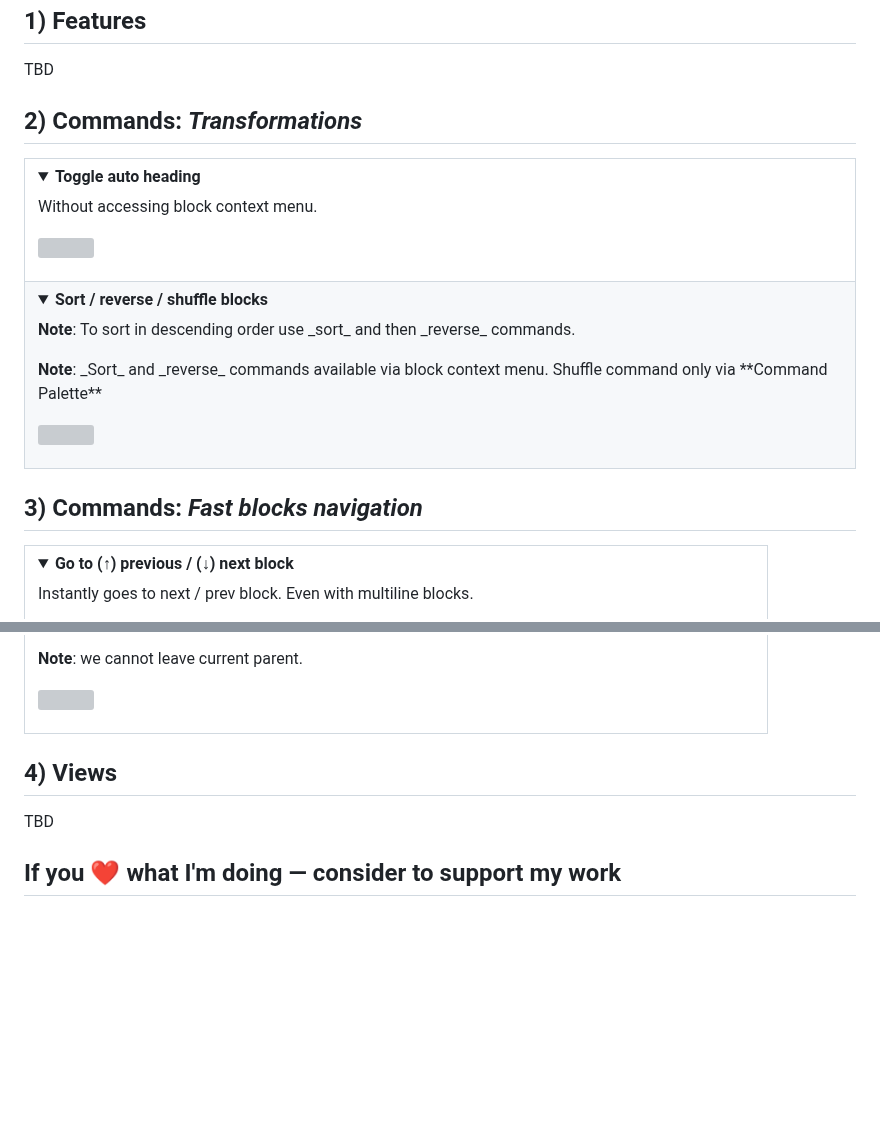
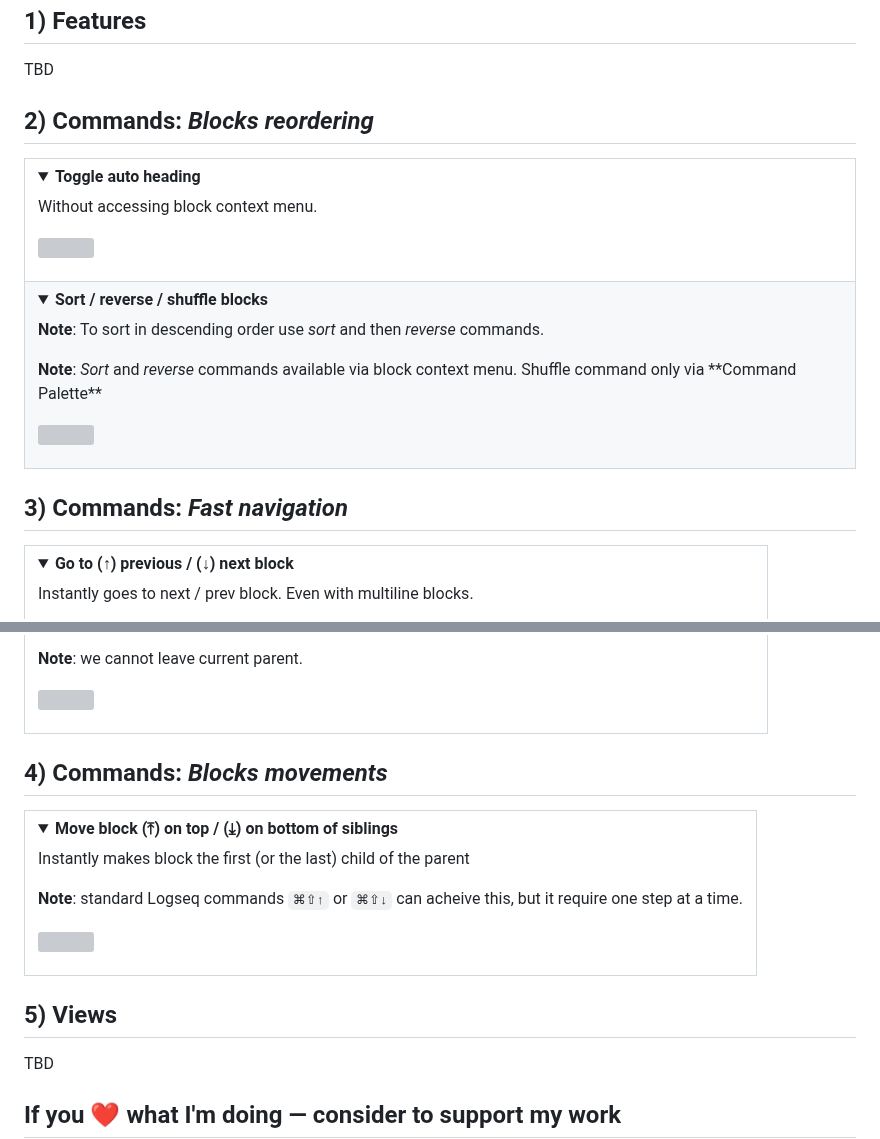
Before and after one commit to stdword/logseq13-missing-commands, a Markdown page: README.md, 2 parts joined by grey strips. GitHub-like rendering; folded sections open; blank space fills up the shorter version; grey boxes are pictures that could not be loaded.

Commit message:
docs: Update README.md

```diff
--- a/README.md
+++ b/README.md
@@ -67,7 +67,7 @@ Just like in Sublime Text editor. MacOS's <kbd>⌘ ←</kbd> / <kbd>⌘ →</kbd
 -->
 
 
-## 2) Commands: _Transformations_
+## 2) Commands: _Blocks reordering_
 
 <table>
 <tr><td><details><summary><b>Toggle auto heading</b></summary>
@@ -76,15 +76,15 @@ Just like in Sublime Text editor. MacOS's <kbd>⌘ ←</kbd> / <kbd>⌘ →</kbd
 </details></td></tr>
 
 <tr><td><details><summary><b>Sort / reverse / shuffle blocks</b></summary>
-  <p><b>Note</b>: To sort in descending order use _sort_ and then _reverse_ commands.</p>
-  <p><b>Note</b>: _Sort_ and _reverse_ commands available via block context menu. Shuffle command only via **Command Palette**</p>
+  <p><b>Note</b>: To sort in descending order use <i>sort</i> and then <i>reverse</i> commands.</p>
+  <p><b>Note</b>: <i>Sort</i> and <i>reverse</i> commands available via block context menu. Shuffle command only via **Command Palette**</p>
   <p><img width="230px" src="https://github.com/stdword/logseq13-missing-commands/assets/1984175/9404b18a-75a4-47bc-a40b-a3869f1ab7a7"/></p>
 </details></td></tr>
 </table>
 
 
 
-## 3) Commands: _Fast blocks navigation_
+## 3) Commands: _Fast navigation_
 
 <table>
 <tr><td><details><summary><b>Go to (↑) previous / (↓) next block</b></summary>
@@ -110,9 +110,19 @@ Just like in Sublime Text editor. MacOS's <kbd>⌘ ←</kbd> / <kbd>⌘ →</kbd
 </details></td></tr>
 </table>
 
+## 4) Commands: _Blocks movements_
+
+<table>
+<tr><td><details><summary><b>Move block (⤒) on top / (⤓) on bottom of siblings</b></summary>
+  <p>Instantly makes block the first (or the last) child of the parent</p>
+  <p><b>Note</b>: standard Logseq commands <code>⌘⇧↑</code> or <code>⌘⇧↓</code> can acheive this, but it require one step at a time.</p>
+  <p><img src="https://github.com/stdword/logseq13-missing-commands/assets/1984175/ce70ad72-48c0-4925-8a5e-40fb2d50e2c6" width="250px" /></p>
+</details></td></tr>
+</table>
 
 
-## 4) Views
+
+## 5) Views
 TBD
 
 
```
